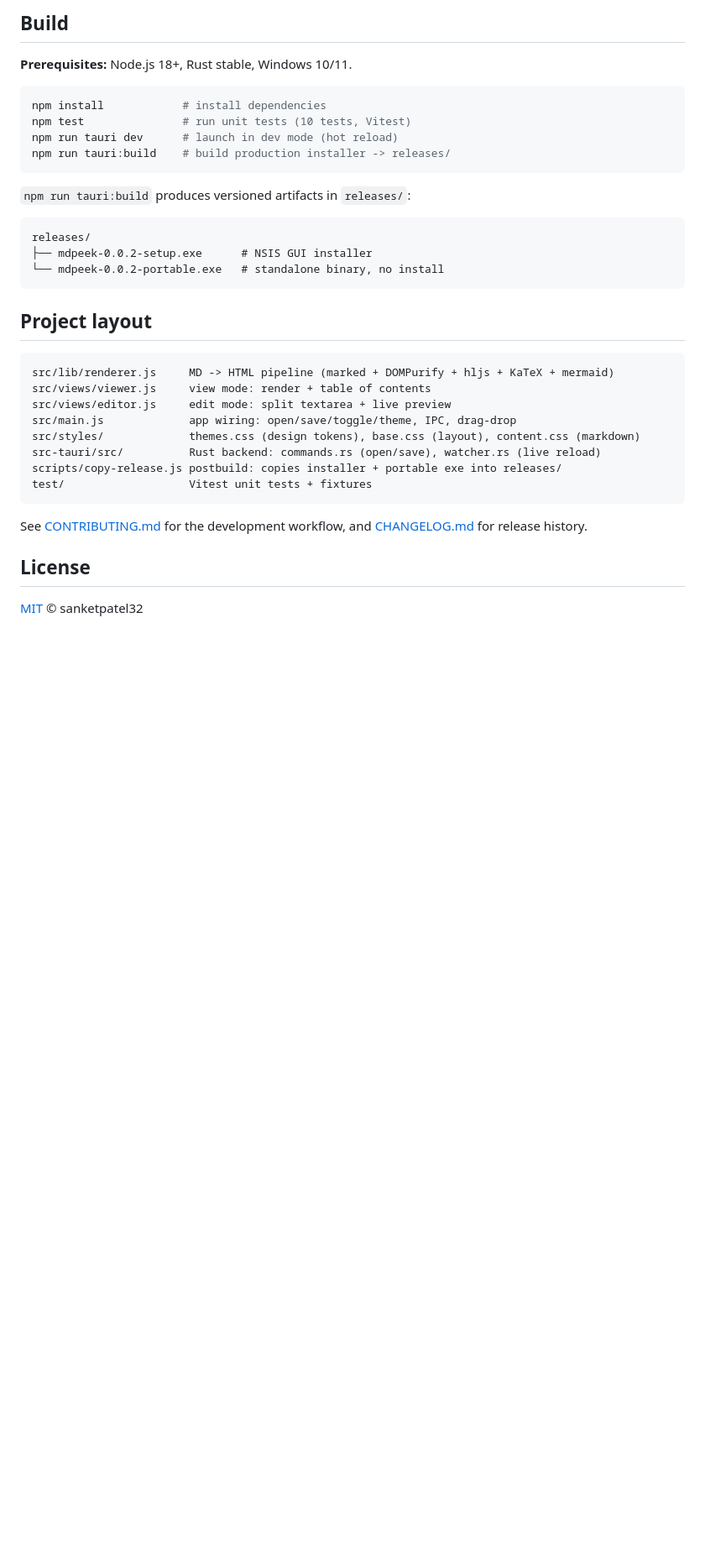
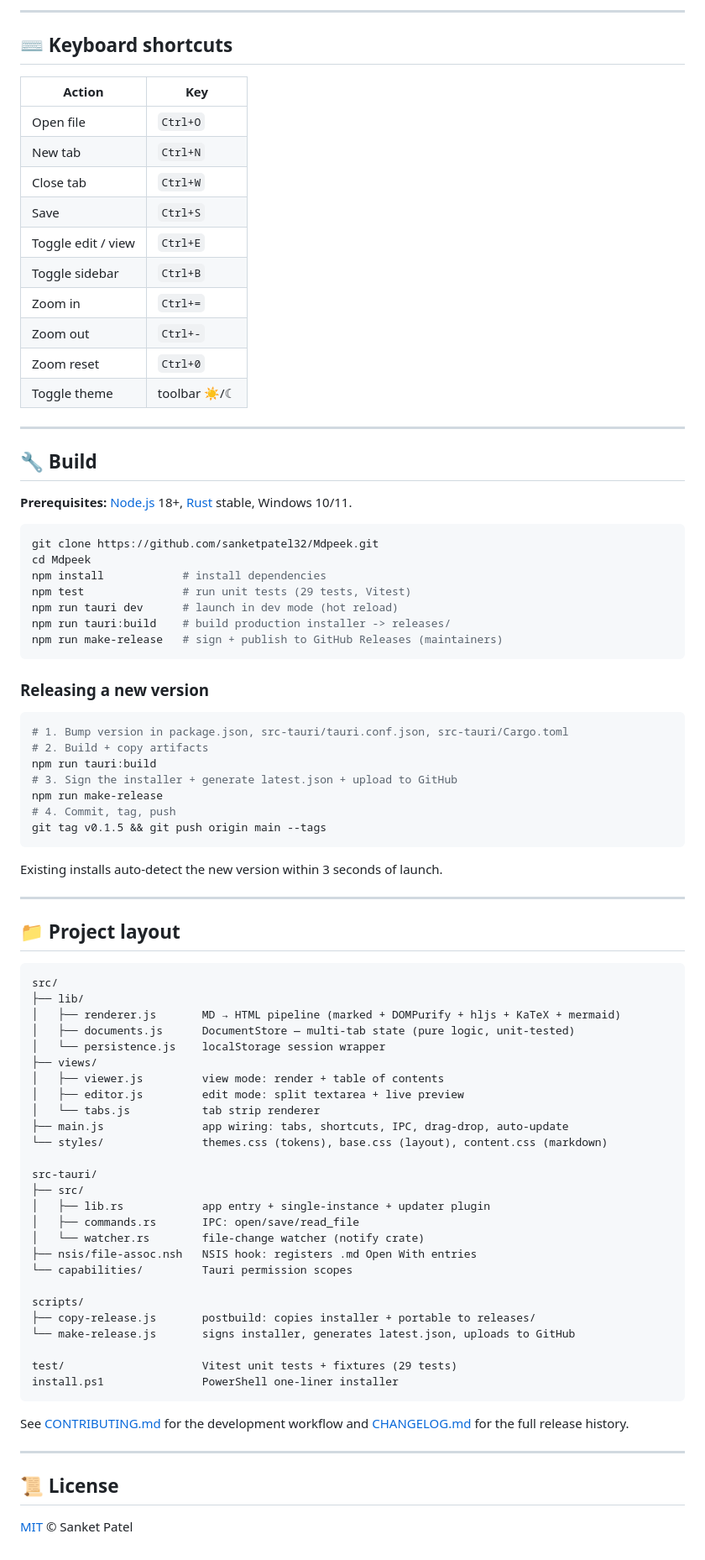
Before and after one commit to sanketpatel32/Mdpeek, a Markdown page: README.md, the part around one of its changes. Shown at 84% size. Drawn GitHub-style; blank space fills up the shorter version.

````diff
--- a/README.md
+++ b/README.md
@@ -71,39 +90,89 @@ no install required, just run it.
 
-## Build
+---
 
-**Prerequisites:** Node.js 18+, Rust stable, Windows 10/11.
+## ⌨️ Keyboard shortcuts
+
+| Action | Key |
+| --- | --- |
+| Open file | `Ctrl+O` |
+| New tab | `Ctrl+N` |
+| Close tab | `Ctrl+W` |
+| Save | `Ctrl+S` |
+| Toggle edit / view | `Ctrl+E` |
+| Toggle sidebar | `Ctrl+B` |
+| Zoom in | `Ctrl+=` |
+| Zoom out | `Ctrl+-` |
+| Zoom reset | `Ctrl+0` |
+| Toggle theme | toolbar ☀/☾ |
+
+---
+
+## 🔧 Build
+
+**Prerequisites:** [Node.js](https://nodejs.org/) 18+, [Rust](https://rustup.rs/) stable, Windows 10/11.
 
 ```bash
+git clone https://github.com/sanketpatel32/Mdpeek.git
+cd Mdpeek
 npm install            # install dependencies
-npm test               # run unit tests (10 tests, Vitest)
+npm test               # run unit tests (29 tests, Vitest)
 npm run tauri dev      # launch in dev mode (hot reload)
 npm run tauri:build    # build production installer -> releases/
+npm run make-release   # sign + publish to GitHub Releases (maintainers)
 ```
 
-`npm run tauri:build` produces versioned artifacts in `releases/`:
+### Releasing a new version
+
+```bash
+# 1. Bump version in package.json, src-tauri/tauri.conf.json, src-tauri/Cargo.toml
+# 2. Build + copy artifacts
+npm run tauri:build
+# 3. Sign the installer + generate latest.json + upload to GitHub
+npm run make-release
+# 4. Commit, tag, push
+git tag v0.1.5 && git push origin main --tags
+```
+
+Existing installs auto-detect the new version within 3 seconds of launch.
+
+---
+
+## 📁 Project layout
 
 ```
-releases/
-├── mdpeek-0.0.2-setup.exe      # NSIS GUI installer
-└── mdpeek-0.0.2-portable.exe   # standalone binary, no install
+src/
+├── lib/
+│   ├── renderer.js       MD → HTML pipeline (marked + DOMPurify + hljs + KaTeX + mermaid)
+│   ├── documents.js      DocumentStore — multi-tab state (pure logic, unit-tested)
+│   └── persistence.js    localStorage session wrapper
+├── views/
+│   ├── viewer.js         view mode: render + table of contents
+│   ├── editor.js         edit mode: split textarea + live preview
+│   └── tabs.js           tab strip renderer
+├── main.js               app wiring: tabs, shortcuts, IPC, drag-drop, auto-update
+└── styles/               themes.css (tokens), base.css (layout), content.css (markdown)
+
+src-tauri/
+├── src/
+│   ├── lib.rs            app entry + single-instance + updater plugin
+│   ├── commands.rs       IPC: open/save/read_file
+│   └── watcher.rs        file-change watcher (notify crate)
+├── nsis/file-assoc.nsh   NSIS hook: registers .md Open With entries
+└── capabilities/         Tauri permission scopes
+
+scripts/
+├── copy-release.js       postbuild: copies installer + portable to releases/
+└── make-release.js       signs installer, generates latest.json, uploads to GitHub
+
+test/                     Vitest unit tests + fixtures (29 tests)
+install.ps1               PowerShell one-liner installer
 ```
 
-## Project layout
+See [CONTRIBUTING.md](CONTRIBUTING.md) for the development workflow and
+[CHANGELOG.md](CHANGELOG.md) for the full release history.
 
-```
-src/lib/renderer.js     MD -> HTML pipeline (marked + DOMPurify + hljs + KaTeX + mermaid)
-src/views/viewer.js     view mode: render + table of contents
-src/views/editor.js     edit mode: split textarea + live preview
-src/main.js             app wiring: open/save/toggle/theme, IPC, drag-drop
-src/styles/             themes.css (design tokens), base.css (layout), content.css (markdown)
-src-tauri/src/          Rust backend: commands.rs (open/save), watcher.rs (live reload)
-scripts/copy-release.js postbuild: copies installer + portable exe into releases/
-test/                   Vitest unit tests + fixtures
-```
+---
 
-See [CONTRIBUTING.md](CONTRIBUTING.md) for the development workflow, and
-[CHANGELOG.md](CHANGELOG.md) for release history.
+## 📜 License
 
-## License
-
-[MIT](LICENSE) © sanketpatel32
+[MIT](LICENSE) © Sanket Patel
````
Also changed, not shown: other parts of README.md (+56 -37 lines).
